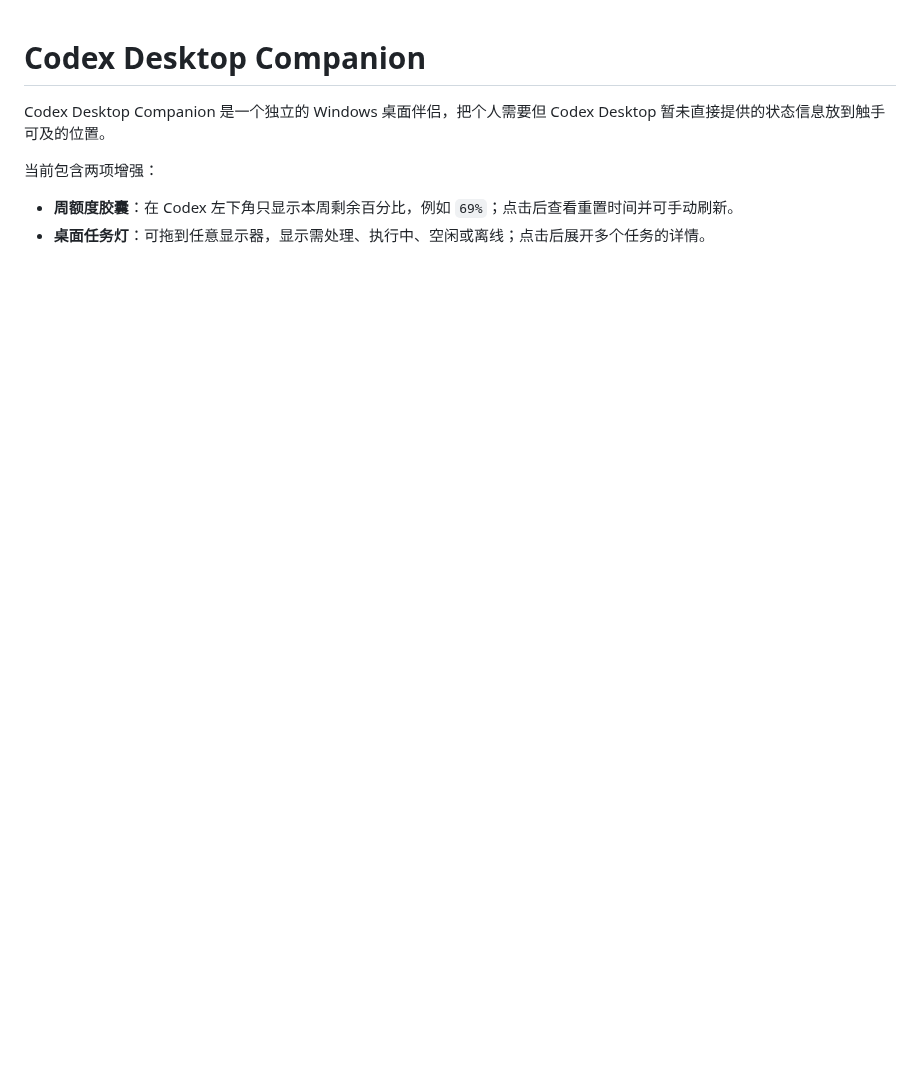
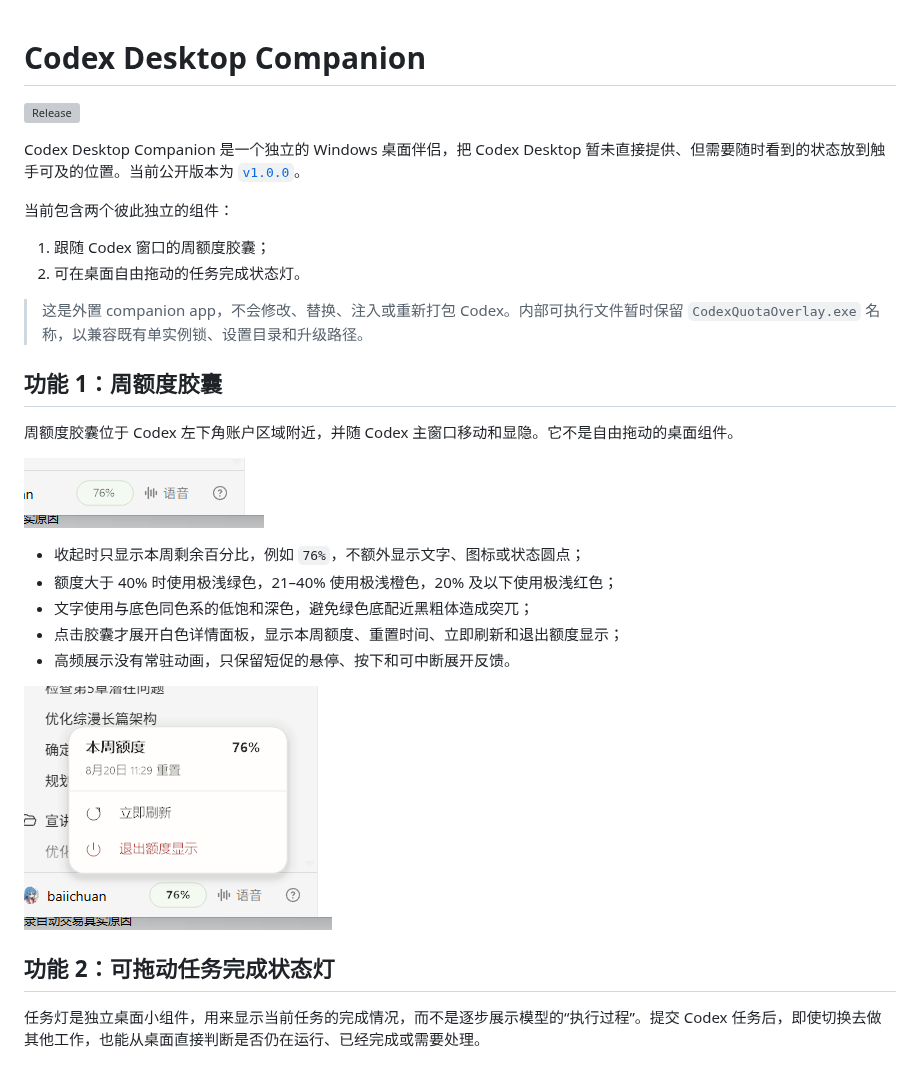
Before and after one commit to Yueyuyu/pulse-companion, a Markdown page: README.md, the part around one of its changes. Rendered like a GitHub page; pictures changed too: docs/images/quota-details-open.png (added), docs/images/quota-pill-collapsed.png (added); blank space fills up the shorter version; grey boxes are pictures that could not be loaded.

```diff
--- a/README.md
+++ b/README.md
@@ -1,11 +1,33 @@
 # Codex Desktop Companion
 
-Codex Desktop Companion 是一个独立的 Windows 桌面伴侣，把个人需要但 Codex Desktop 暂未直接提供的状态信息放到触手可及的位置。
+[![Release](https://img.shields.io/github/v/release/Yueyuyu/codex-desktop-companion?display_name=tag&sort=semver)](https://github.com/Yueyuyu/codex-desktop-companion/releases/latest)
 
-当前包含两项增强：
+Codex Desktop Companion 是一个独立的 Windows 桌面伴侣，把 Codex Desktop 暂未直接提供、但需要随时看到的状态放到触手可及的位置。当前公开版本为 [`v1.0.0`](https://github.com/Yueyuyu/codex-desktop-companion/releases/tag/v1.0.0)。
 
-- **周额度胶囊**：在 Codex 左下角只显示本周剩余百分比，例如 `69%`；点击后查看重置时间并可手动刷新。
-- **桌面任务灯**：可拖到任意显示器，显示需处理、执行中、空闲或离线；点击后展开多个任务的详情。
+当前包含两个彼此独立的组件：
+
+1. 跟随 Codex 窗口的周额度胶囊；
+2. 可在桌面自由拖动的任务完成状态灯。
+
+> 这是外置 companion app，不会修改、替换、注入或重新打包 Codex。内部可执行文件暂时保留 `CodexQuotaOverlay.exe` 名称，以兼容既有单实例锁、设置目录和升级路径。
+
+## 功能 1：周额度胶囊
+
+周额度胶囊位于 Codex 左下角账户区域附近，并随 Codex 主窗口移动和显隐。它不是自由拖动的桌面组件。
+
+![Codex 左下角的周额度胶囊](docs/images/quota-pill-collapsed.png)
+
+- 收起时只显示本周剩余百分比，例如 `76%`，不额外显示文字、图标或状态圆点；
+- 额度大于 40% 时使用极浅绿色，21–40% 使用极浅橙色，20% 及以下使用极浅红色；
+- 文字使用与底色同色系的低饱和深色，避免绿色底配近黑粗体造成突兀；
+- 点击胶囊才展开白色详情面板，显示本周额度、重置时间、立即刷新和退出额度显示；
+- 高频展示没有常驻动画，只保留短促的悬停、按下和可中断展开反馈。
+
+![周额度详情面板](docs/images/quota-details-open.png)
+
+## 功能 2：可拖动任务完成状态灯
+
+任务灯是独立桌面小组件，用来显示当前任务的完成情况，而不是逐步展示模型的“执行过程”。提交 Codex 任务后，即使切换去做其他工作，也能从桌面直接判断是否仍在运行、已经完成或需要处理。
 
 ![白色紧凑任务灯与任务详情](docs/images/task-light-polished-open.png)
 
```
Also changed, not shown: other parts of README.md (+51 -19 lines), CHANGELOG.md (added, +20 -0 lines), 1 other file.
